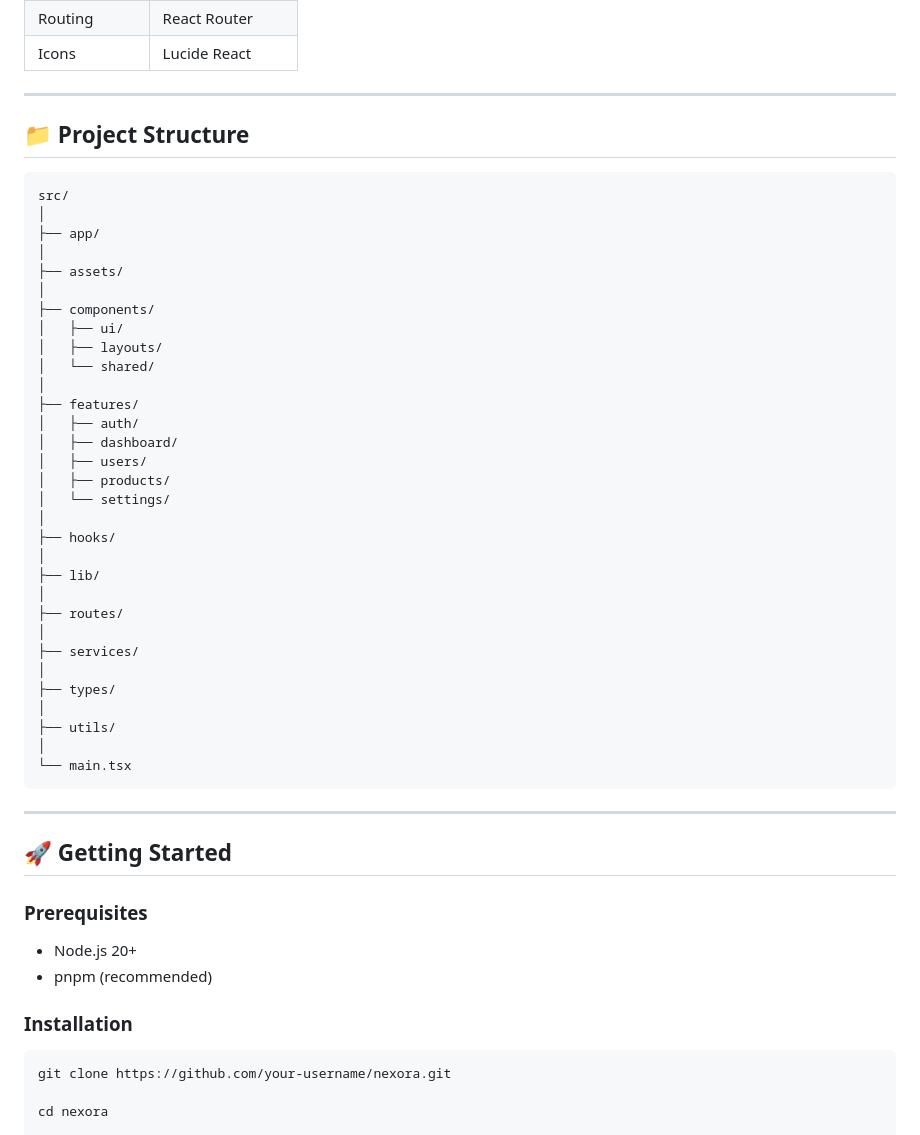
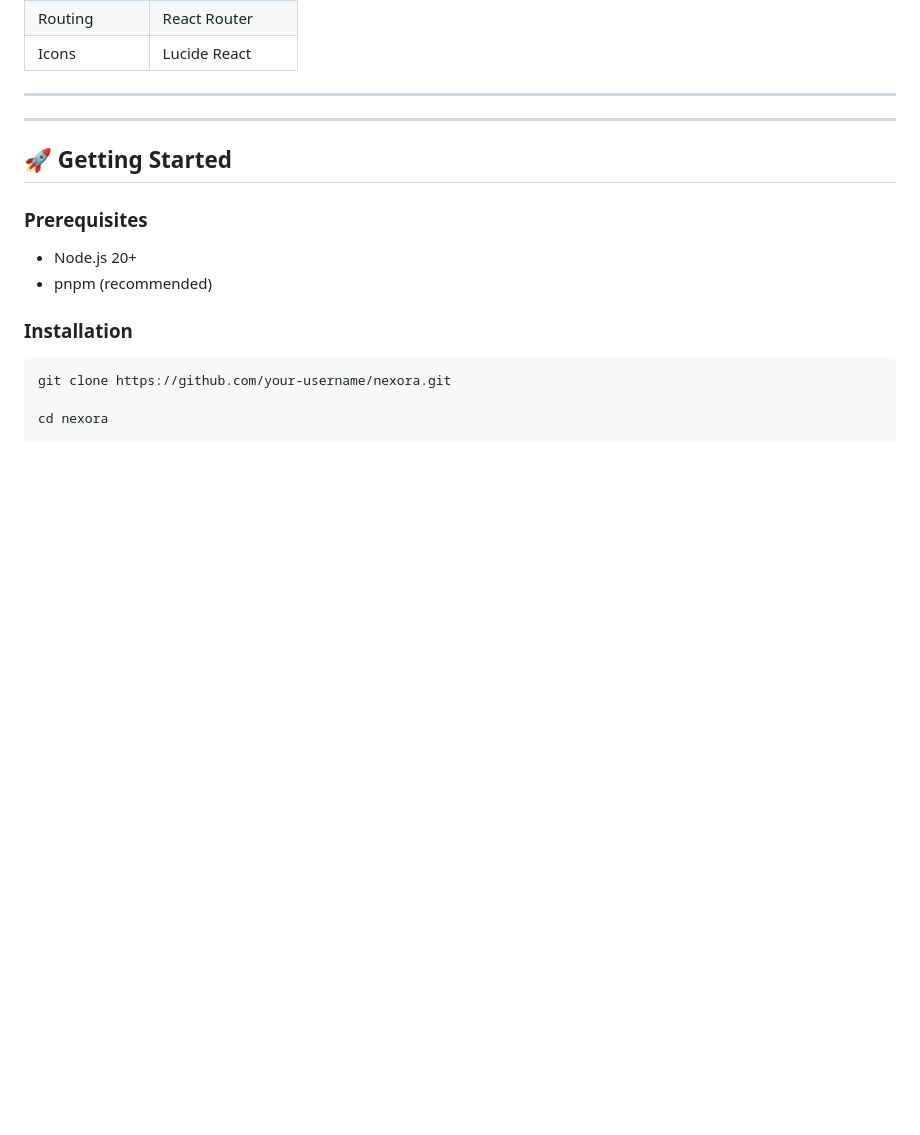
Before and after one commit to tkrbhargav/Nexora, a Markdown page: README.md, the part around the change. Drawn GitHub-style; blank space fills up the shorter version.

````diff
--- a/README.md
+++ b/README.md
@@ -91,42 +91,6 @@ Nexora is a modern frontend boilerplate designed to help developers build admin
 | Icons | Lucide React |
 
 ---
-
-## 📁 Project Structure
-
-```text
-src/
-│
-├── app/
-│
-├── assets/
-│
-├── components/
-│   ├── ui/
-│   ├── layouts/
-│   └── shared/
-│
-├── features/
-│   ├── auth/
-│   ├── dashboard/
-│   ├── users/
-│   ├── products/
-│   └── settings/
-│
-├── hooks/
-│
-├── lib/
-│
-├── routes/
-│
-├── services/
-│
-├── types/
-│
-├── utils/
-│
-└── main.tsx
-```
 
 ---
 
````
